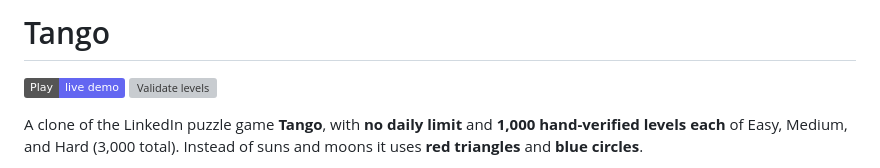
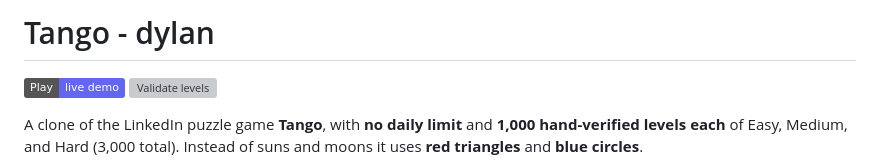
Before and after one commit to Dylan-Moneylion/tango-game, a Markdown page: README.md, the part around the change. GitHub-like rendering; badges without logos; grey boxes are pictures that could not be loaded.

Commit message:
Update project title in README.md

```diff
--- a/README.md
+++ b/README.md
@@ -1,4 +1,4 @@
-# Tango
+# Tango - dylan
 
 [![Play now](https://img.shields.io/badge/Play-live%20demo-6366f1)](https://dylan-moneylion.github.io/tango-game/)
 [![Validate levels](https://github.com/Dylan-Moneylion/tango-game/actions/workflows/validate.yml/badge.svg)](https://github.com/Dylan-Moneylion/tango-game/actions/workflows/validate.yml)
```
